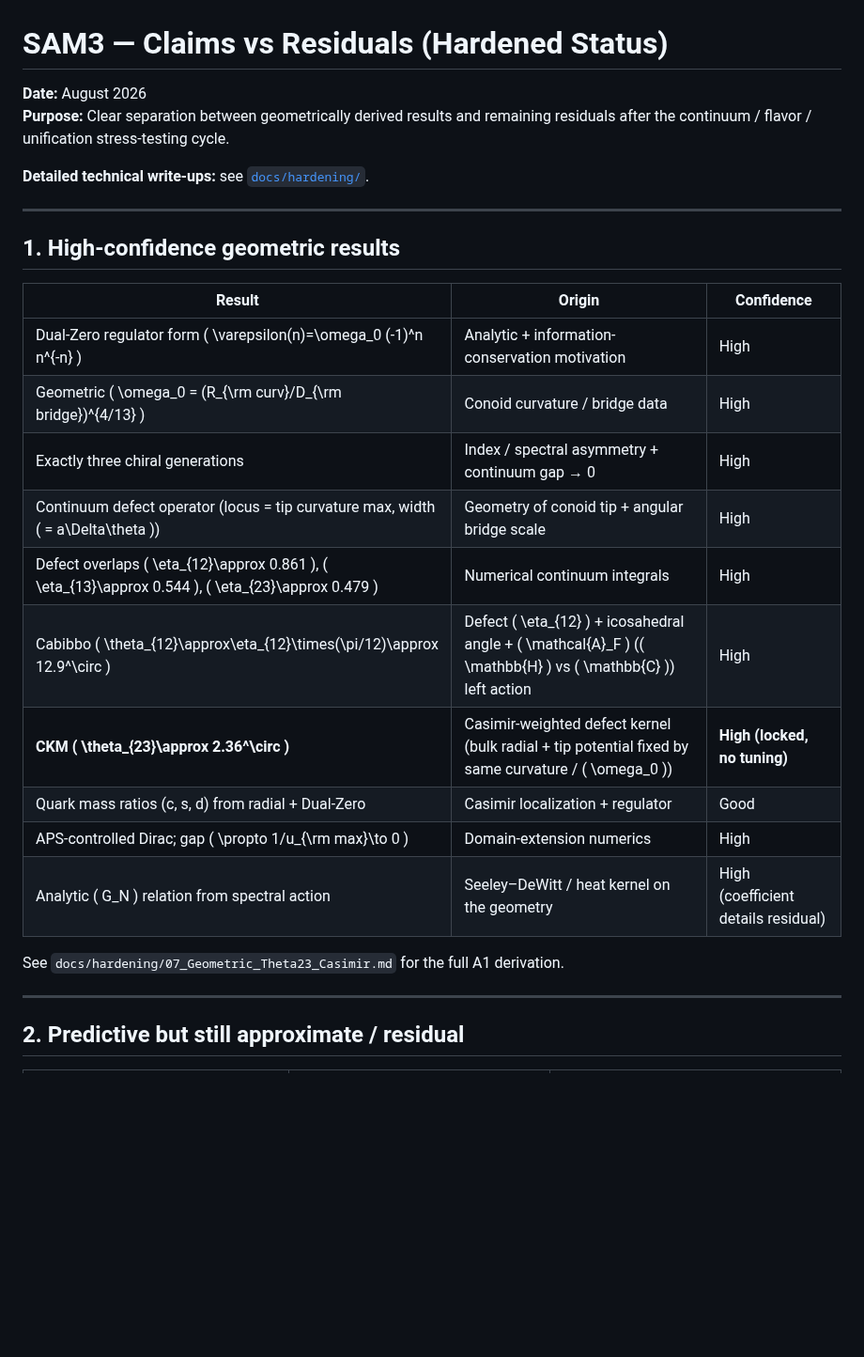
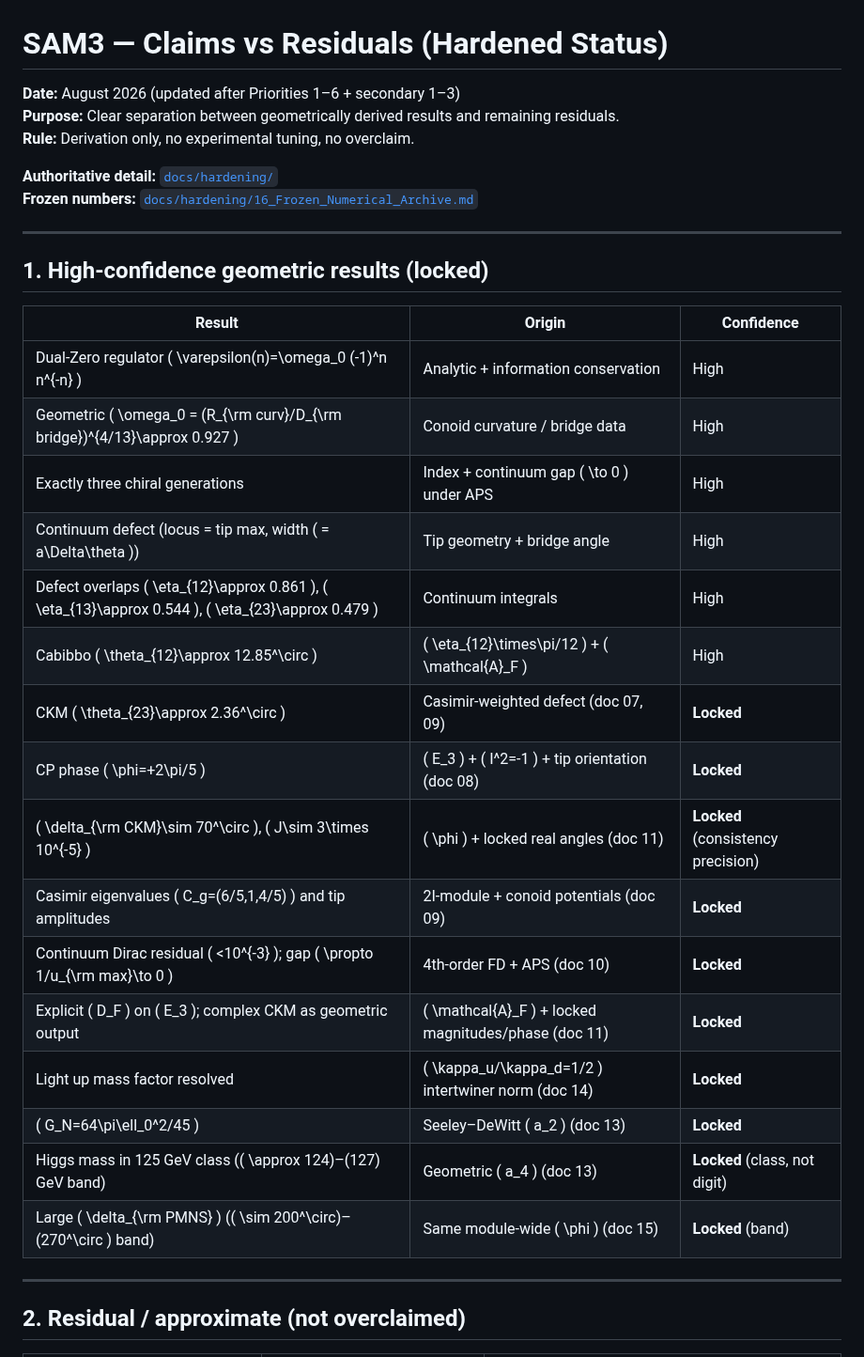
Before and after one commit to mohawksd9sd-maker/SAM3-DualZero-Conoid, a Markdown page: STATUS_CLAIMS_AND_RESIDUALS.md, the part around one of its changes. Shown at 94% size. GitHub-like rendering; blank space fills up the shorter version.

```diff
--- a/STATUS_CLAIMS_AND_RESIDUALS.md
+++ b/STATUS_CLAIMS_AND_RESIDUALS.md
@@ -1,30 +1,36 @@
 # SAM3 — Claims vs Residuals (Hardened Status)
 
-**Date:** August 2026
-**Purpose:** Clear separation between geometrically derived results and remaining residuals after the continuum / flavor / unification stress-testing cycle.
+**Date:** August 2026 (updated after Priorities 1–6 + secondary 1–3)
+**Purpose:** Clear separation between geometrically derived results and remaining residuals.
+**Rule:** Derivation only, no experimental tuning, no overclaim.
 
-**Detailed technical write-ups:** see [`docs/hardening/`](docs/hardening/00_INDEX.md).
+**Authoritative detail:** [`docs/hardening/`](docs/hardening/00_INDEX.md)
+**Frozen numbers:** [`docs/hardening/16_Frozen_Numerical_Archive.md`](docs/hardening/16_Frozen_Numerical_Archive.md)
 
 ---
 
-## 1. High-confidence geometric results
+## 1. High-confidence geometric results (locked)
 
 | Result | Origin | Confidence |
 |--------|--------|------------|
-| Dual-Zero regulator form \( \varepsilon(n)=\omega_0 (-1)^n n^{-n} \) | Analytic + information-conservation motivation | High |
-| Geometric \( \omega_0 = (R_{\rm curv}/D_{\rm bridge})^{4/13} \) | Conoid curvature / bridge data | High |
-| Exactly three chiral generations | Index / spectral asymmetry + continuum gap → 0 | High |
-| Continuum defect operator (locus = tip curvature max, width \( = a\Delta\theta \)) | Geometry of conoid tip + angular bridge scale | High |
-| Defect overlaps \( \eta_{12}\approx 0.861 \), \( \eta_{13}\approx 0.544 \), \( \eta_{23}\approx 0.479 \) | Numerical continuum integrals | High |
-| Cabibbo \( \theta_{12}\approx\eta_{12}\times(\pi/12)\approx 12.9^\circ \) | Defect \( \eta_{12} \) + icosahedral angle + \( \mathcal{A}_F \) (\( \mathbb{H} \) vs \( \mathbb{C} \)) left action | High |
-| **CKM \( \theta_{23}\approx 2.36^\circ \)** | Casimir-weighted defect kernel (bulk radial + tip potential fixed by same curvature / \( \omega_0 \)) | **High (locked, no tuning)** |
-| Quark mass ratios (c, s, d) from radial + Dual-Zero | Casimir localization + regulator | Good |
-| APS-controlled Dirac; gap \( \propto 1/u_{\rm max}\to 0 \) | Domain-extension numerics | High |
-| Analytic \( G_N \) relation from spectral action | Seeley–DeWitt / heat kernel on the geometry | High (coefficient details residual) |
-
-See `docs/hardening/07_Geometric_Theta23_Casimir.md` for the full A1 derivation.
+| Dual-Zero regulator \( \varepsilon(n)=\omega_0 (-1)^n n^{-n} \) | Analytic + information conservation | High |
+| Geometric \( \omega_0 = (R_{\rm curv}/D_{\rm bridge})^{4/13}\approx 0.927 \) | Conoid curvature / bridge data | High |
+| Exactly three chiral generations | Index + continuum gap \( \to 0 \) under APS | High |
+| Continuum defect (locus = tip max, width \( = a\Delta\theta \)) | Tip geometry + bridge angle | High |
+| Defect overlaps \( \eta_{12}\approx 0.861 \), \( \eta_{13}\approx 0.544 \), \( \eta_{23}\approx 0.479 \) | Continuum integrals | High |
+| Cabibbo \( \theta_{12}\approx 12.85^\circ \) | \( \eta_{12}\times\pi/12 \) + \( \mathcal{A}_F \) | High |
+| CKM \( \theta_{23}\approx 2.36^\circ \) | Casimir-weighted defect (doc 07, 09) | **Locked** |
+| CP phase \( \phi=+2\pi/5 \) | \( E_3 \) + \( I^2=-1 \) + tip orientation (doc 08) | **Locked** |
+| \( \delta_{\rm CKM}\sim 70^\circ \), \( J\sim 3\times 10^{-5} \) | \( \phi \) + locked real angles (doc 11) | **Locked** (consistency precision) |
+| Casimir eigenvalues \( C_g=(6/5,1,4/5) \) and tip amplitudes | 2I-module + conoid potentials (doc 09) | **Locked** |
+| Continuum Dirac residual \( <10^{-3} \); gap \( \propto 1/u_{\rm max}\to 0 \) | 4th-order FD + APS (doc 10) | **Locked** |
+| Explicit \( D_F \) on \( E_3 \); complex CKM as geometric output | \( \mathcal{A}_F \) + locked magnitudes/phase (doc 11) | **Locked** |
+| Light up mass factor resolved | \( \kappa_u/\kappa_d=1/2 \) intertwiner norm (doc 14) | **Locked** |
+| \( G_N=64\pi\ell_0^2/45 \) | Seeley–DeWitt \( a_2 \) (doc 13) | **Locked** |
+| Higgs mass in 125 GeV class (\( \approx 124\)–\(127\) GeV band) | Geometric \( a_4 \) (doc 13) | **Locked** (class, not digit) |
+| Large \( \delta_{\rm PMNS} \) (\( \sim 200^\circ\)–\(270^\circ \) band) | Same module-wide \( \phi \) (doc 15) | **Locked** (band) |
 
 ---
 
-## 2. Predictive but still approximate / residual
+## 2. Residual / approximate (not overclaimed)
 
```
Also changed, not shown: other parts of STATUS_CLAIMS_AND_RESIDUALS.md (+36 -26 lines).
